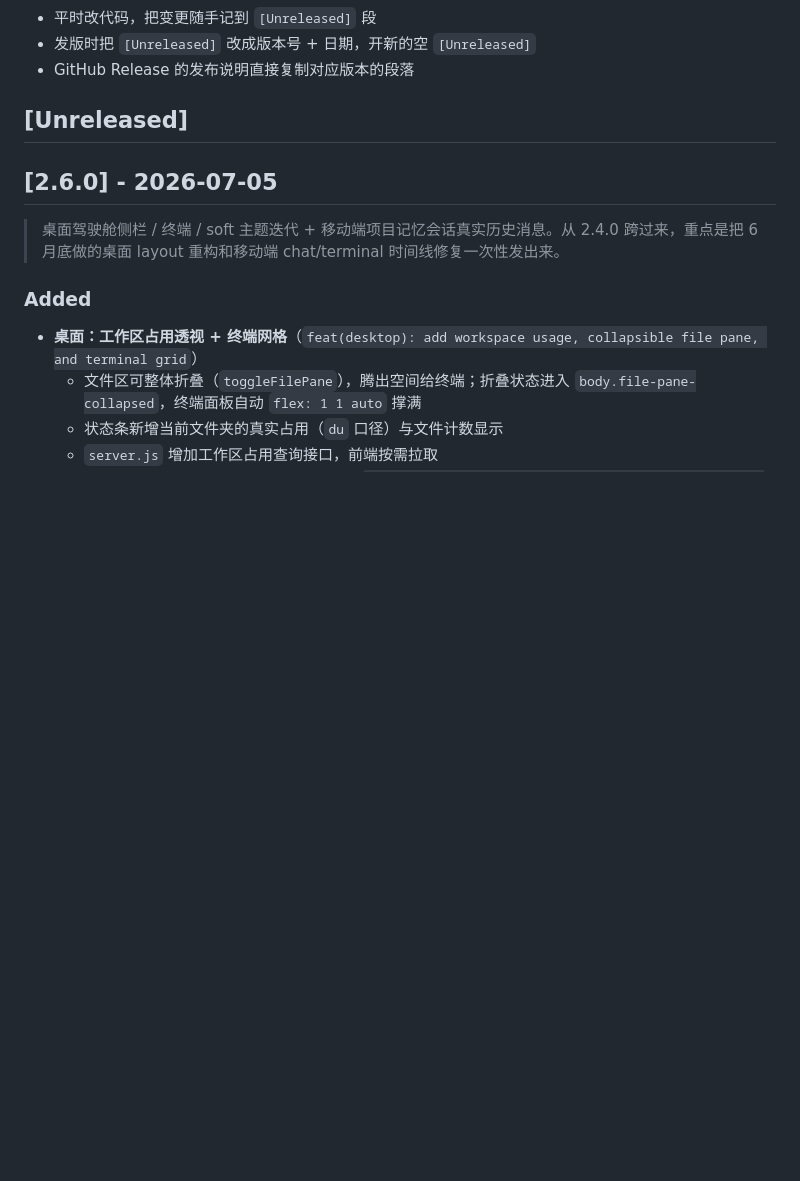
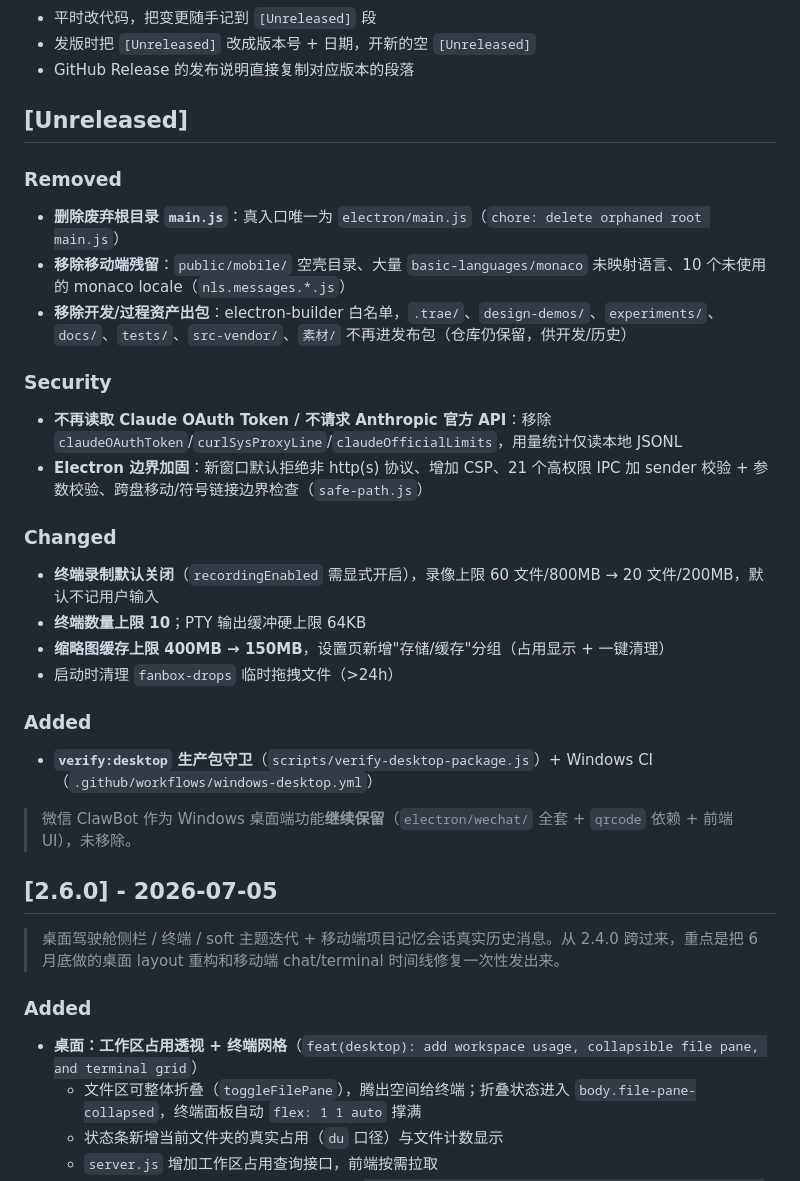
Before and after one commit to wxhBadUser/fanbox-master, a Markdown page: CHANGELOG.md, the part around the change. GitHub-like rendering; blank space fills up the shorter version.

Commit message:
docs: update desktop-only documentation (phase 10)
- README：Release badge 2.4.0 → 2.6.0；数据与隐私段更新「不读取
  Claude/Codex OAuth Token、不联网」；使用前提补充「只提供 Windows 桌面
  UI、不提供移动端/手机端」；保留微信 ClawBot 描述（功能未移除）。
- CHANGELOG：[Unreleased] 补 Removed/Security/Changed/Added 段，记录本次
  desktop-only 清理（删 root main.js、移动端残留、出包白名单、OAuth 出网
  移除、IPC/CSP 加固、录制默认关、缓存优化、verify:desktop+CI），并明确
  标注「微信 ClawBot 继续保留」。

Co-Authored-By: Claude Opus 4.8 (1M context) <noreply@anthropic.com>

```diff
--- a/CHANGELOG.md
+++ b/CHANGELOG.md
@@ -10,6 +10,26 @@
 - GitHub Release 的发布说明直接复制对应版本的段落
 
 ## [Unreleased]
+
+### Removed
+- **删除废弃根目录 `main.js`**：真入口唯一为 `electron/main.js`（`chore: delete orphaned root main.js`）
+- **移除移动端残留**：`public/mobile/` 空壳目录、大量 `basic-languages/monaco` 未映射语言、10 个未使用的 monaco locale（`nls.messages.*.js`）
+- **移除开发/过程资产出包**：electron-builder 白名单，`.trae/`、`design-demos/`、`experiments/`、`docs/`、`tests/`、`src-vendor/`、`素材/` 不再进发布包（仓库仍保留，供开发/历史）
+
+### Security
+- **不再读取 Claude OAuth Token / 不请求 Anthropic 官方 API**：移除 `claudeOAuthToken`/`curlSysProxyLine`/`claudeOfficialLimits`，用量统计仅读本地 JSONL
+- **Electron 边界加固**：新窗口默认拒绝非 http(s) 协议、增加 CSP、21 个高权限 IPC 加 sender 校验 + 参数校验、跨盘移动/符号链接边界检查（`safe-path.js`）
+
+### Changed
+- **终端录制默认关闭**（`recordingEnabled` 需显式开启），录像上限 60 文件/800MB → 20 文件/200MB，默认不记用户输入
+- **终端数量上限 10**；PTY 输出缓冲硬上限 64KB
+- **缩略图缓存上限 400MB → 150MB**，设置页新增"存储/缓存"分组（占用显示 + 一键清理）
+- 启动时清理 `fanbox-drops` 临时拖拽文件（>24h）
+
+### Added
+- **`verify:desktop` 生产包守卫**（`scripts/verify-desktop-package.js`）+ Windows CI（`.github/workflows/windows-desktop.yml`）
+
+> 微信 ClawBot 作为 Windows 桌面端功能**继续保留**（`electron/wechat/` 全套 + `qrcode` 依赖 + 前端 UI），未移除。
 
 ## [2.6.0] - 2026-07-05
 
```
Also changed, not shown: README.md (+4 -2 lines).
